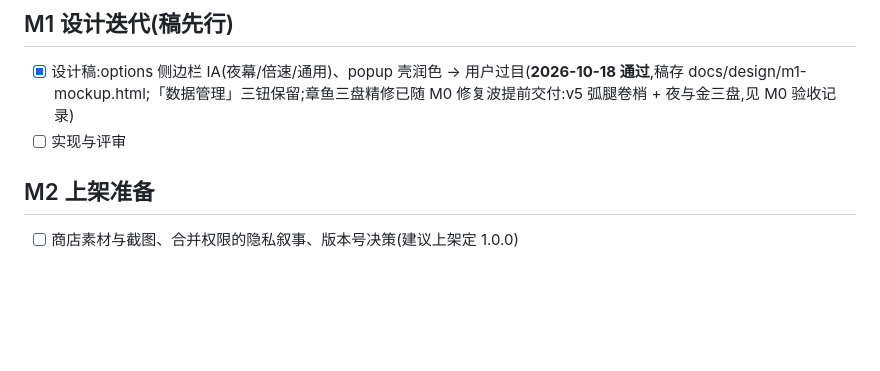
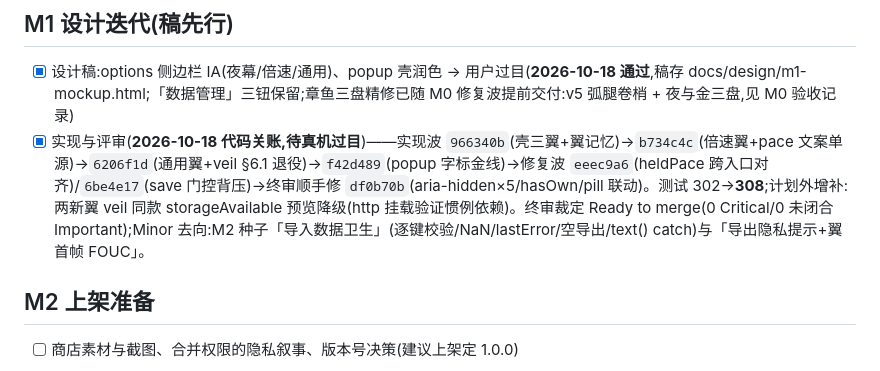
Before and after one commit to zz984230/chromeStore, a Markdown page: octopus/docs/MILESTONES.md, the part around the change. Rendered like a GitHub page; blank space fills up the shorter version.

Commit message:
docs(m1): 实现收尾注记 — 三翼+popup 落地,终审 Ready to merge,待真机过目
Co-Authored-By: Claude Code <noreply@anthropic.com>

```diff
--- a/octopus/docs/MILESTONES.md
+++ b/octopus/docs/MILESTONES.md
@@ -25,7 +25,7 @@
 
 ## M1 设计迭代(稿先行)
 - [x] 设计稿:options 侧边栏 IA(夜幕/倍速/通用)、popup 壳润色 → 用户过目(**2026-10-18 通过**,稿存 docs/design/m1-mockup.html;「数据管理」三钮保留;章鱼三盘精修已随 M0 修复波提前交付:v5 弧腿卷梢 + 夜与金三盘,见 M0 验收记录)
-- [ ] 实现与评审
+- [x] 实现与评审(**2026-10-18 代码关账,待真机过目**)——实现波 `966340b`(壳三翼+翼记忆)→`b734c4c`(倍速翼+pace 文案单源)→`6206f1d`(通用翼+veil §6.1 退役)→`f42d489`(popup 字标金线)→修复波 `eeec9a6`(heldPace 跨入口对齐)/`6be4e17`(save 门控背压)→终审顺手修 `df0b70b`(aria-hidden×5/hasOwn/pill 联动)。测试 302→**308**;计划外增补:两新翼 veil 同款 storageAvailable 预览降级(http 挂载验证惯例依赖)。终审裁定 Ready to merge(0 Critical/0 未闭合 Important);Minor 去向:M2 种子「导入数据卫生」(逐键校验/NaN/lastError/空导出/text() catch)与「导出隐私提示+翼首帧 FOUC」。
 
 ## M2 上架准备
 - [ ] 商店素材与截图、合并权限的隐私叙事、版本号决策(建议上架定 1.0.0)
```
